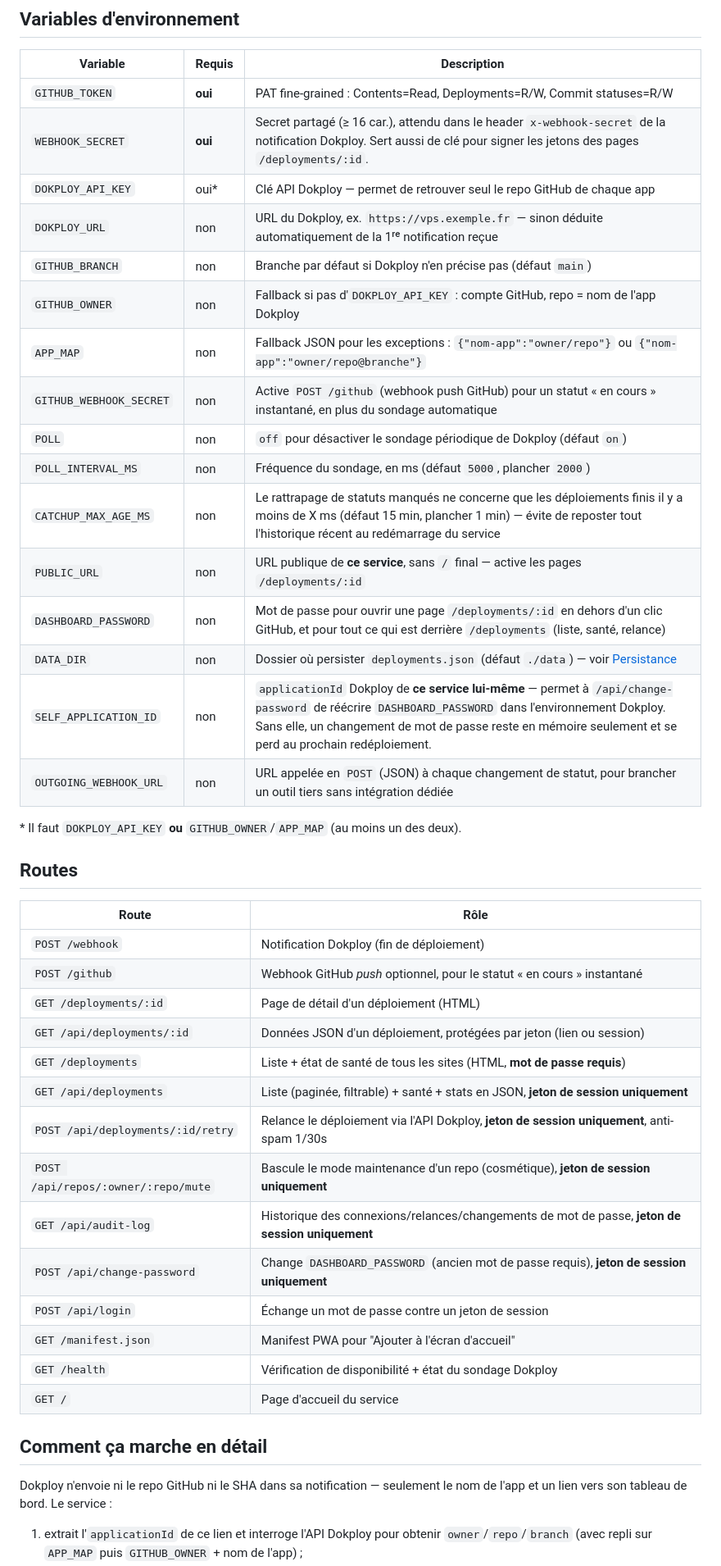
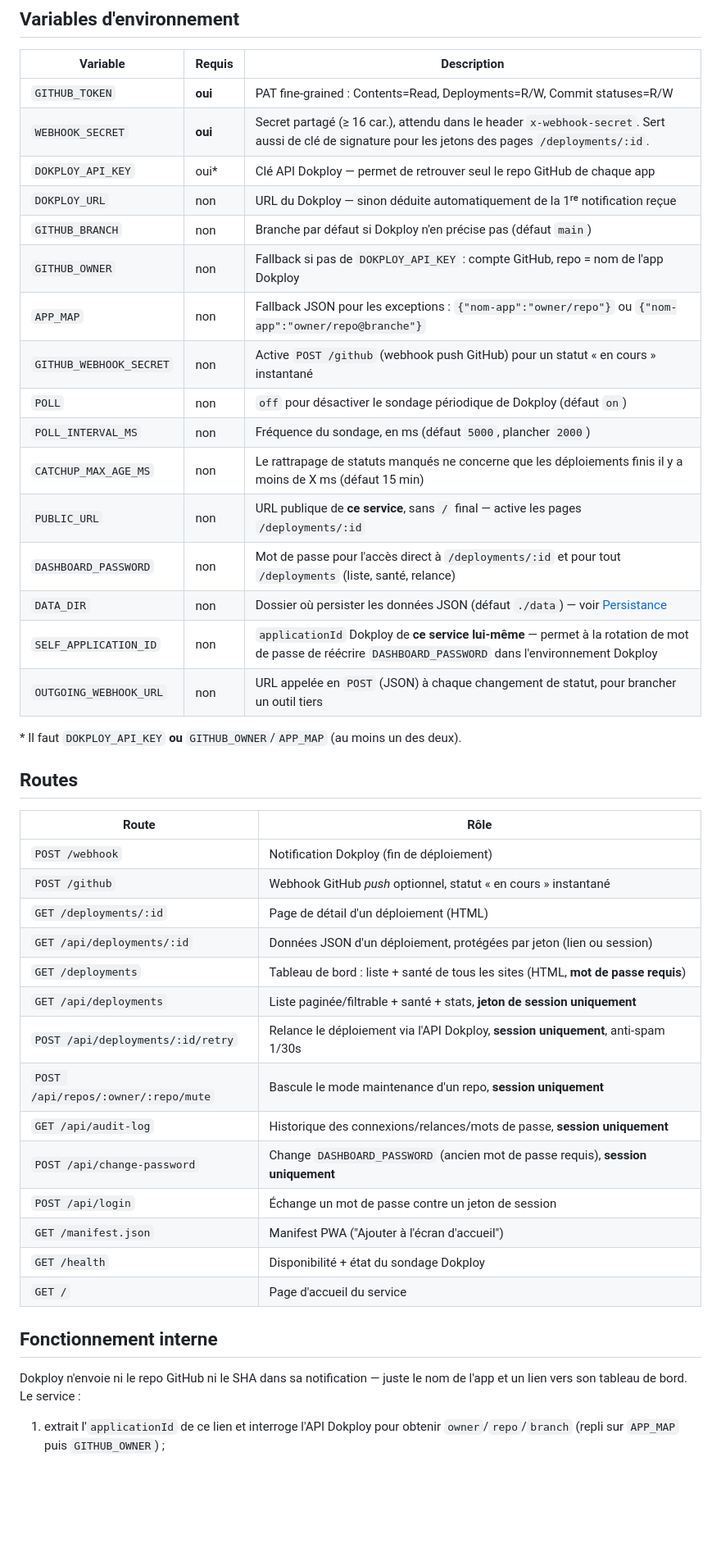
Before and after one commit to mv1234vm/dokploy-github-status, a Markdown page: README.md, the part around one of its changes. Shown at 82% size. Rendered like a GitHub page; blank space fills up the shorter version.

```diff
--- a/README.md
+++ b/README.md
@@ -102,21 +101,21 @@ commit GitHub reçoit sa pastille, cliquable vers sa page de détail.
 | Variable | Requis | Description |
 | --- | --- | --- |
 | `GITHUB_TOKEN` | **oui** | PAT fine-grained : Contents=Read, Deployments=R/W, Commit statuses=R/W |
-| `WEBHOOK_SECRET` | **oui** | Secret partagé (≥ 16 car.), attendu dans le header `x-webhook-secret` de la notification Dokploy. Sert aussi de clé pour signer les jetons des pages `/deployments/:id`. |
-| `DOKPLOY_API_KEY` | oui\* | Clé API Dokploy — permet de retrouver seul le repo GitHub de chaque app |
-| `DOKPLOY_URL` | non | URL du Dokploy, ex. `https://vps.exemple.fr` — sinon déduite automatiquement de la 1ʳᵉ notification reçue |
+| `WEBHOOK_SECRET` | **oui** | Secret partagé (≥ 16 car.), attendu dans le header `x-webhook-secret`. Sert aussi de clé de signature pour les jetons des pages `/deployments/:id`. |
+| `DOKPLOY_API_KEY` | oui* | Clé API Dokploy — permet de retrouver seul le repo GitHub de chaque app |
+| `DOKPLOY_URL` | non | URL du Dokploy — sinon déduite automatiquement de la 1ʳᵉ notification reçue |
 | `GITHUB_BRANCH` | non | Branche par défaut si Dokploy n'en précise pas (défaut `main`) |
-| `GITHUB_OWNER` | non | Fallback si pas d'`DOKPLOY_API_KEY` : compte GitHub, repo = nom de l'app Dokploy |
+| `GITHUB_OWNER` | non | Fallback si pas de `DOKPLOY_API_KEY` : compte GitHub, repo = nom de l'app Dokploy |
 | `APP_MAP` | non | Fallback JSON pour les exceptions : `{"nom-app":"owner/repo"}` ou `{"nom-app":"owner/repo@branche"}` |
-| `GITHUB_WEBHOOK_SECRET` | non | Active `POST /github` (webhook push GitHub) pour un statut « en cours » instantané, en plus du sondage automatique |
+| `GITHUB_WEBHOOK_SECRET` | non | Active `POST /github` (webhook push GitHub) pour un statut « en cours » instantané |
 | `POLL` | non | `off` pour désactiver le sondage périodique de Dokploy (défaut `on`) |
 | `POLL_INTERVAL_MS` | non | Fréquence du sondage, en ms (défaut `5000`, plancher `2000`) |
-| `CATCHUP_MAX_AGE_MS` | non | Le rattrapage de statuts manqués ne concerne que les déploiements finis il y a moins de X ms (défaut 15 min, plancher 1 min) — évite de reposter tout l'historique récent au redémarrage du service |
+| `CATCHUP_MAX_AGE_MS` | non | Le rattrapage de statuts manqués ne concerne que les déploiements finis il y a moins de X ms (défaut 15 min) |
 | `PUBLIC_URL` | non | URL publique de **ce service**, sans `/` final — active les pages `/deployments/:id` |
-| `DASHBOARD_PASSWORD` | non | Mot de passe pour ouvrir une page `/deployments/:id` en dehors d'un clic GitHub, et pour tout ce qui est derrière `/deployments` (liste, santé, relance) |
-| `DATA_DIR` | non | Dossier où persister `deployments.json` (défaut `./data`) — voir [Persistance](#persistance) |
-| `SELF_APPLICATION_ID` | non | `applicationId` Dokploy de **ce service lui-même** — permet à `/api/change-password` de réécrire `DASHBOARD_PASSWORD` dans l'environnement Dokploy. Sans elle, un changement de mot de passe reste en mémoire seulement et se perd au prochain redéploiement. |
-| `OUTGOING_WEBHOOK_URL` | non | URL appelée en `POST` (JSON) à chaque changement de statut, pour brancher un outil tiers sans intégration dédiée |
+| `DASHBOARD_PASSWORD` | non | Mot de passe pour l'accès direct à `/deployments/:id` et pour tout `/deployments` (liste, santé, relance) |
+| `DATA_DIR` | non | Dossier où persister les données JSON (défaut `./data`) — voir [Persistance](#persistance) |
+| `SELF_APPLICATION_ID` | non | `applicationId` Dokploy de **ce service lui-même** — permet à la rotation de mot de passe de réécrire `DASHBOARD_PASSWORD` dans l'environnement Dokploy |
+| `OUTGOING_WEBHOOK_URL` | non | URL appelée en `POST` (JSON) à chaque changement de statut, pour brancher un outil tiers |
 
 \* Il faut `DOKPLOY_API_KEY` **ou** `GITHUB_OWNER`/`APP_MAP` (au moins un des
 deux).
@@ -126,26 +125,25 @@ deux).
 | Route | Rôle |
 | --- | --- |
 | `POST /webhook` | Notification Dokploy (fin de déploiement) |
-| `POST /github` | Webhook GitHub *push* optionnel, pour le statut « en cours » instantané |
+| `POST /github` | Webhook GitHub *push* optionnel, statut « en cours » instantané |
 | `GET /deployments/:id` | Page de détail d'un déploiement (HTML) |
 | `GET /api/deployments/:id` | Données JSON d'un déploiement, protégées par jeton (lien ou session) |
-| `GET /deployments` | Liste + état de santé de tous les sites (HTML, **mot de passe requis**) |
-| `GET /api/deployments` | Liste (paginée, filtrable) + santé + stats en JSON, **jeton de session uniquement** |
-| `POST /api/deployments/:id/retry` | Relance le déploiement via l'API Dokploy, **jeton de session uniquement**, anti-spam 1/30s |
-| `POST /api/repos/:owner/:repo/mute` | Bascule le mode maintenance d'un repo (cosmétique), **jeton de session uniquement** |
-| `GET /api/audit-log` | Historique des connexions/relances/changements de mot de passe, **jeton de session uniquement** |
-| `POST /api/change-password` | Change `DASHBOARD_PASSWORD` (ancien mot de passe requis), **jeton de session uniquement** |
+| `GET /deployments` | Tableau de bord : liste + santé de tous les sites (HTML, **mot de passe requis**) |
+| `GET /api/deployments` | Liste paginée/filtrable + santé + stats, **jeton de session uniquement** |
+| `POST /api/deployments/:id/retry` | Relance le déploiement via l'API Dokploy, **session uniquement**, anti-spam 1/30s |
+| `POST /api/repos/:owner/:repo/mute` | Bascule le mode maintenance d'un repo, **session uniquement** |
+| `GET /api/audit-log` | Historique des connexions/relances/mots de passe, **session uniquement** |
+| `POST /api/change-password` | Change `DASHBOARD_PASSWORD` (ancien mot de passe requis), **session uniquement** |
 | `POST /api/login` | Échange un mot de passe contre un jeton de session |
-| `GET /manifest.json` | Manifest PWA pour "Ajouter à l'écran d'accueil" |
-| `GET /health` | Vérification de disponibilité + état du sondage Dokploy |
+| `GET /manifest.json` | Manifest PWA ("Ajouter à l'écran d'accueil") |
+| `GET /health` | Disponibilité + état du sondage Dokploy |
 | `GET /` | Page d'accueil du service |
 
-## Comment ça marche en détail
+## Fonctionnement interne
 
-Dokploy n'envoie ni le repo GitHub ni le SHA dans sa notification — seulement
-le nom de l'app et un lien vers son tableau de bord. Le service :
+Dokploy n'envoie ni le repo GitHub ni le SHA dans sa notification — juste le
+nom de l'app et un lien vers son tableau de bord. Le service :
 
 1. extrait l'`applicationId` de ce lien et interroge l'API Dokploy pour
-   obtenir `owner`/`repo`/`branch` (avec repli sur `APP_MAP` puis
-   `GITHUB_OWNER` + nom de l'app) ;
+   obtenir `owner`/`repo`/`branch` (repli sur `APP_MAP` puis `GITHUB_OWNER`) ;
 2. récupère le dernier commit de la branche via l'API GitHub (ou le commit
```
Also changed, not shown: other parts of README.md (+142 -188 lines).
